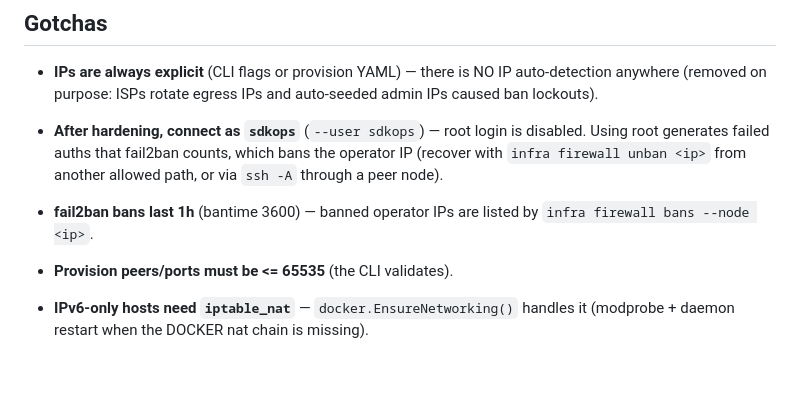
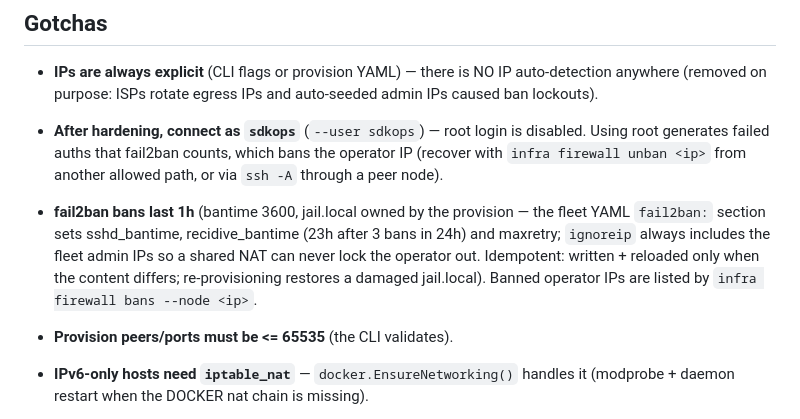
Before and after one commit to natuleadan/sdk-ops, a Markdown page: AGENTS.md, the part around the change. Rendered like a GitHub page; blank space fills up the shorter version.

Commit message:
chore(docs): fail2ban jails, traefik recreate notes

```diff
--- a/AGENTS.md
+++ b/AGENTS.md
@@ -303,8 +303,13 @@ make build   # go build -o sdk-ops ./cmd/sdk-ops/
   disabled. Using root generates failed auths that fail2ban counts, which
   bans the operator IP (recover with `infra firewall unban <ip>` from another
   allowed path, or via `ssh -A` through a peer node).
-- **fail2ban bans last 1h** (bantime 3600) — banned operator IPs are listed
-  by `infra firewall bans --node <ip>`.
+- **fail2ban bans last 1h** (bantime 3600, jail.local owned by the provision —
+  the fleet YAML `fail2ban:` section sets sshd_bantime, recidive_bantime (23h
+  after 3 bans in 24h) and maxretry; `ignoreip` always includes the fleet
+  admin IPs so a shared NAT can never lock the operator out. Idempotent:
+  written + reloaded only when the content differs; re-provisioning restores
+  a damaged jail.local). Banned operator IPs are listed by
+  `infra firewall bans --node <ip>`.
 - **Provision peers/ports must be <= 65535** (the CLI validates).
 - **IPv6-only hosts need `iptable_nat`** — `docker.EnsureNetworking()` handles
   it (modprobe + daemon restart when the DOCKER nat chain is missing).
```
Also changed, not shown: docs/commands.md (+4 -0 lines).
